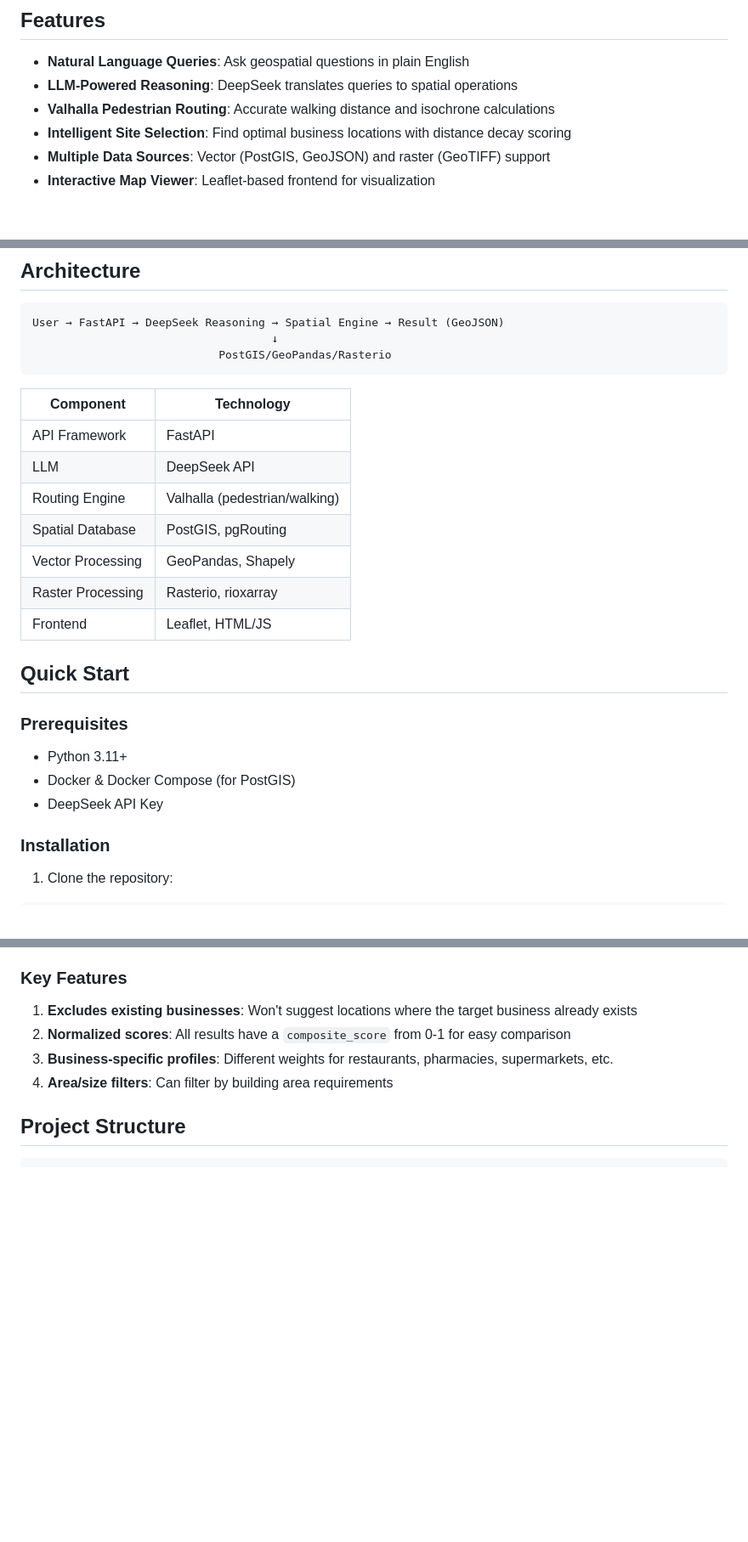
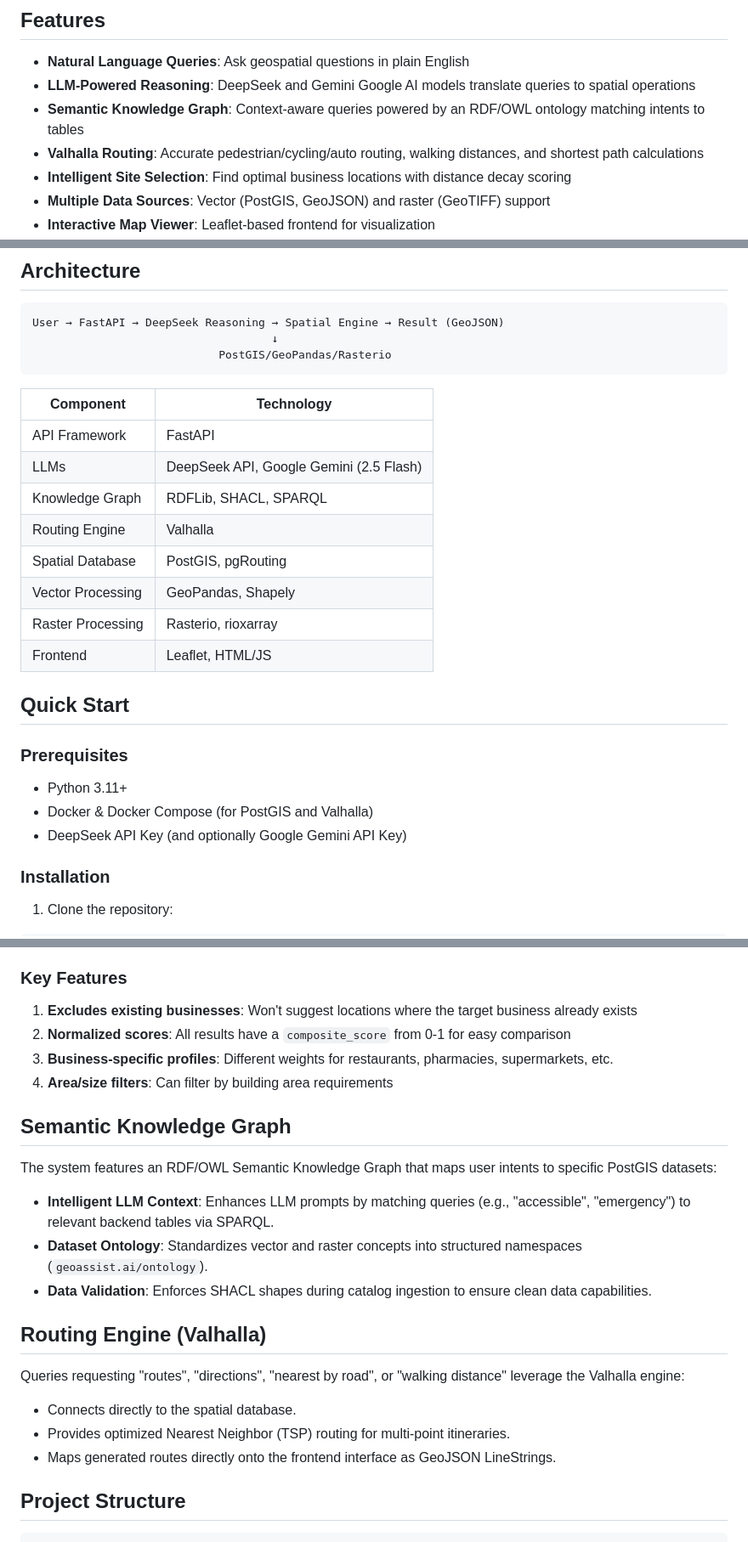
Before and after one commit to rabby0101/AI-Geospatial, a Markdown page: README.md, 3 parts joined by grey strips. Shown at 85% size. Drawn GitHub-style; blank space fills up the shorter version.

Commit message:
docs: update README with semantic knowledge graph, valhalla, and gemini features

```diff
--- a/README.md
+++ b/README.md
@@ -24,8 +24,9 @@ The system will:
 ## Features
 
 - **Natural Language Queries**: Ask geospatial questions in plain English
-- **LLM-Powered Reasoning**: DeepSeek translates queries to spatial operations
-- **Valhalla Pedestrian Routing**: Accurate walking distance and isochrone calculations
+- **LLM-Powered Reasoning**: DeepSeek and Gemini Google AI models translate queries to spatial operations
+- **Semantic Knowledge Graph**: Context-aware queries powered by an RDF/OWL ontology matching intents to tables
+- **Valhalla Routing**: Accurate pedestrian/cycling/auto routing, walking distances, and shortest path calculations
 - **Intelligent Site Selection**: Find optimal business locations with distance decay scoring
 - **Multiple Data Sources**: Vector (PostGIS, GeoJSON) and raster (GeoTIFF) support
 - **Interactive Map Viewer**: Leaflet-based frontend for visualization
@@ -43,8 +44,9 @@ User → FastAPI → DeepSeek Reasoning → Spatial Engine → Result (GeoJSON)
 | Component | Technology |
 |-----------|------------|
 | API Framework | FastAPI |
-| LLM | DeepSeek API |
-| Routing Engine | Valhalla (pedestrian/walking) |
+| LLMs | DeepSeek API, Google Gemini (2.5 Flash) |
+| Knowledge Graph | RDFLib, SHACL, SPARQL |
+| Routing Engine | Valhalla |
 | Spatial Database | PostGIS, pgRouting |
 | Vector Processing | GeoPandas, Shapely |
 | Raster Processing | Rasterio, rioxarray |
@@ -55,8 +57,8 @@ User → FastAPI → DeepSeek Reasoning → Spatial Engine → Result (GeoJSON)
 ### Prerequisites
 
 - Python 3.11+
-- Docker & Docker Compose (for PostGIS)
-- DeepSeek API Key
+- Docker & Docker Compose (for PostGIS and Valhalla)
+- DeepSeek API Key (and optionally Google Gemini API Key)
 
 ### Installation
 
@@ -209,6 +211,20 @@ The system uses **sophisticated scoring algorithms** for business site selection
 2. **Normalized scores**: All results have a `composite_score` from 0-1 for easy comparison
 3. **Business-specific profiles**: Different weights for restaurants, pharmacies, supermarkets, etc.
 4. **Area/size filters**: Can filter by building area requirements
+
+## Semantic Knowledge Graph
+
+The system features an RDF/OWL Semantic Knowledge Graph that maps user intents to specific PostGIS datasets:
+- **Intelligent LLM Context**: Enhances LLM prompts by matching queries (e.g., "accessible", "emergency") to relevant backend tables via SPARQL.
+- **Dataset Ontology**: Standardizes vector and raster concepts into structured namespaces (`geoassist.ai/ontology`).
+- **Data Validation**: Enforces SHACL shapes during catalog ingestion to ensure clean data capabilities.
+
+## Routing Engine (Valhalla)
+
+Queries requesting "routes", "directions", "nearest by road", or "walking distance" leverage the Valhalla engine:
+- Connects directly to the spatial database.
+- Provides optimized Nearest Neighbor (TSP) routing for multi-point itineraries.
+- Maps generated routes directly onto the frontend interface as GeoJSON LineStrings.
 
 ## Project Structure
 
```
Also changed, not shown: other parts of README.md (+2 -2 lines).
